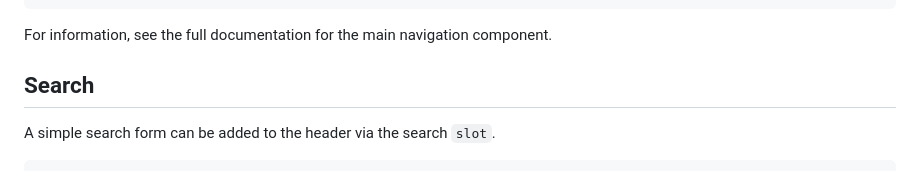
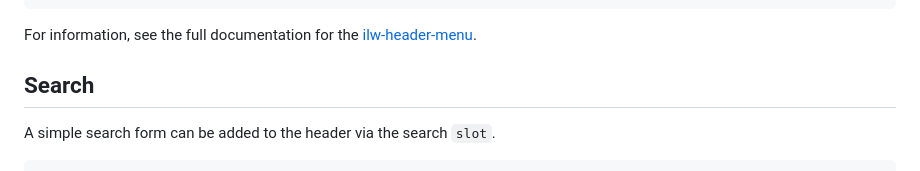
Before and after one commit to web-illinois/ilw-header, a Markdown page: README.md, the part around one of its changes. Drawn GitHub-style.

````diff
--- a/README.md
+++ b/README.md
@@ -59,7 +59,7 @@ The main navigation is a multi-level list of links that should not change within
   </il-main-nav>
 </ilw-header>
 ```
-For information, see the full documentation for the main navigation component.
+For information, see the full documentation for the [ilw-header-menu](https://github.com/web-illinois/ilw-header-menu).
 
 ## Search
 
````
Also changed, not shown: other parts of README.md (+1 -0 lines).
